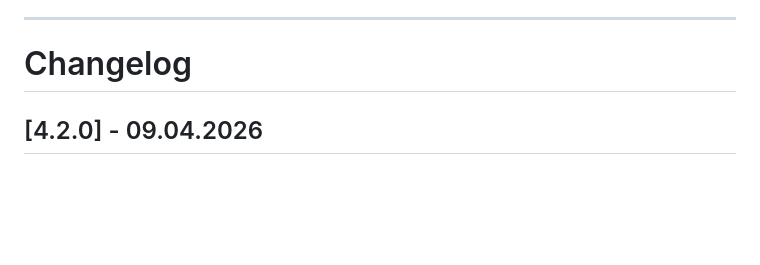
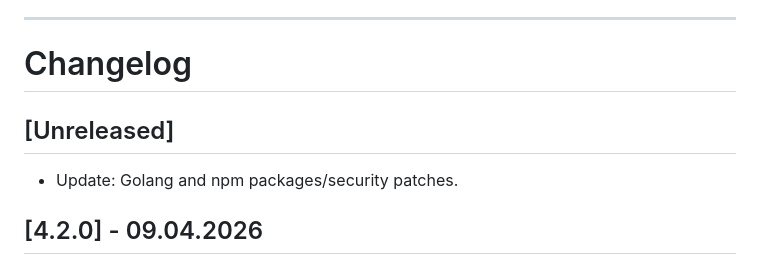
Before and after one commit to vsimakhin/web-logbook, a Markdown page: README.md, the part around the change. Rendered like a GitHub page; blank space fills up the shorter version.

Commit message:
update readme/changelog

```diff
--- a/README.md
+++ b/README.md
@@ -62,6 +62,10 @@ The application will automatically create a local SQLite database on the first s
 ---
 
 # Changelog
+
+## [Unreleased]
+
+- Update: Golang and npm packages/security patches.
 
 ## [4.2.0] - 09.04.2026
 
```
Also changed, not shown: CHANGELOG.md (+4 -0 lines).
